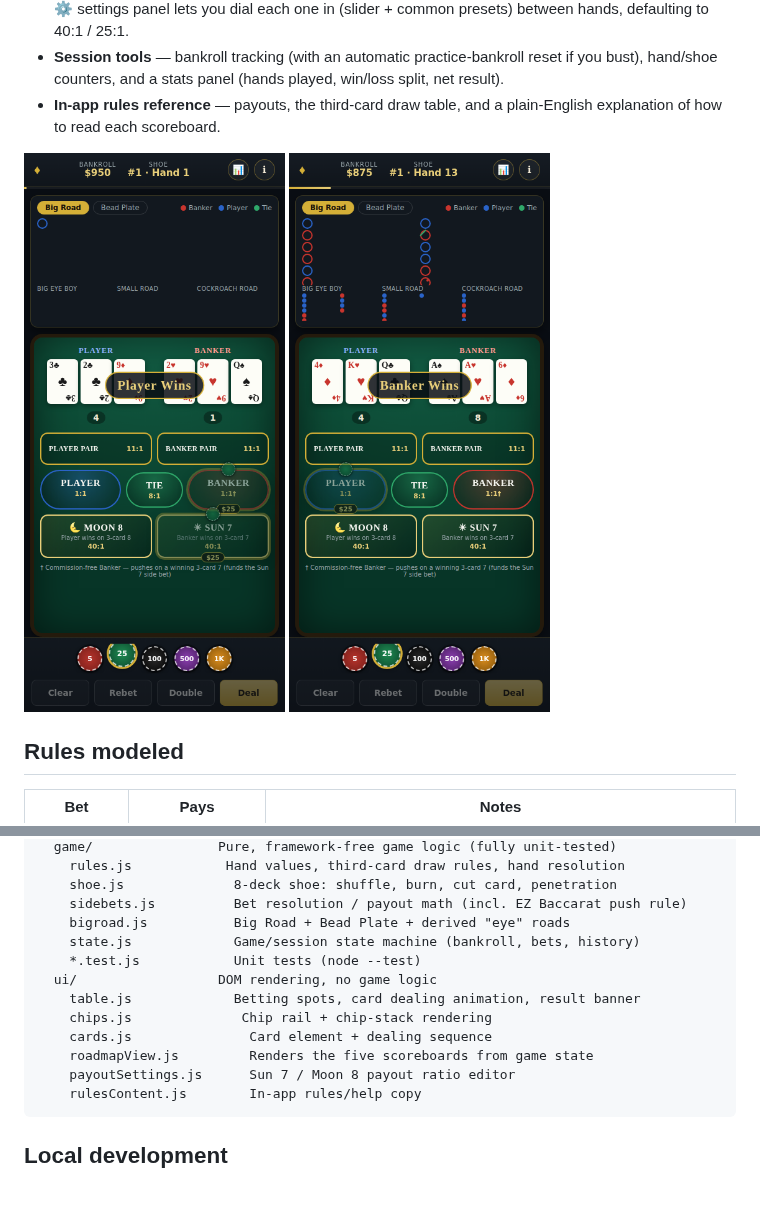
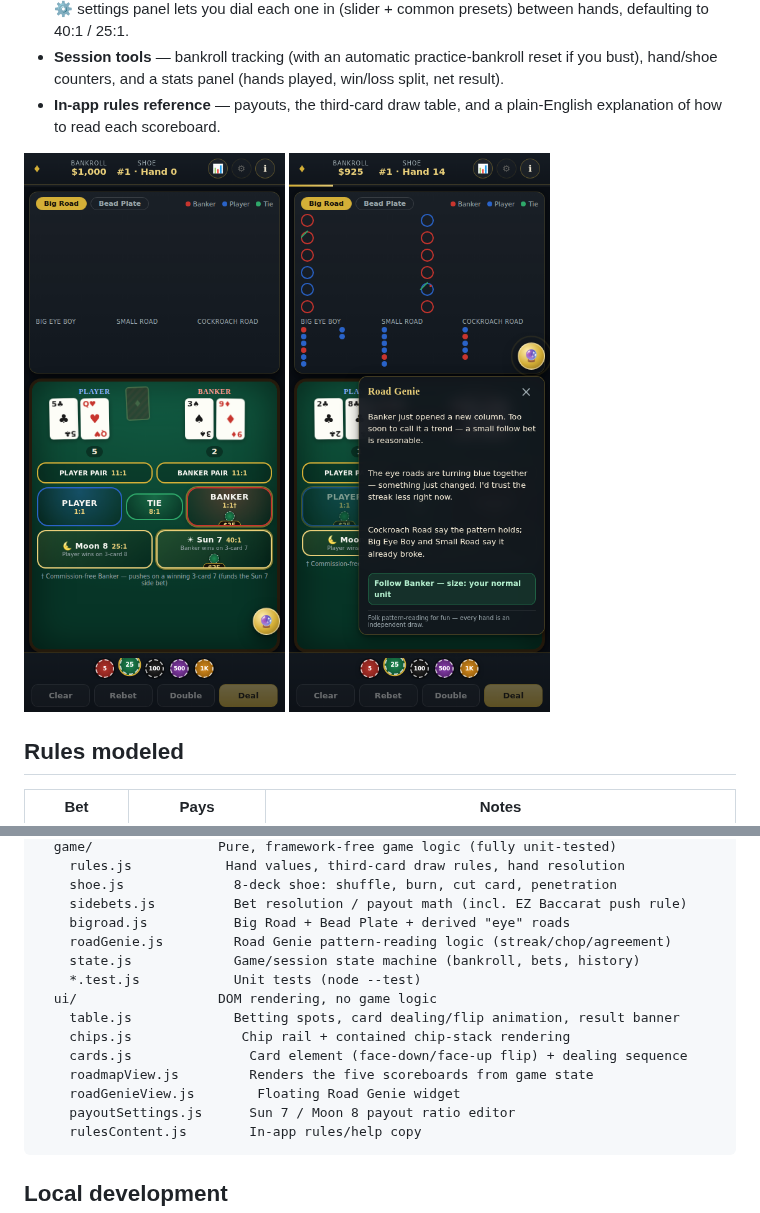
Before and after one commit to ZeusNightBolt/BaccaratTrainer, a Markdown page: README.md, 2 parts joined by grey strips. Drawn GitHub-style; pictures changed too: assets/screenshots/bigroad.png, assets/screenshots/result.png; blank space fills up the shorter version.

````diff
--- a/README.md
+++ b/README.md
@@ -57,13 +58,15 @@ src/
     shoe.js              8-deck shoe: shuffle, burn, cut card, penetration
     sidebets.js          Bet resolution / payout math (incl. EZ Baccarat push rule)
     bigroad.js           Big Road + Bead Plate + derived "eye" roads
+    roadGenie.js         Road Genie pattern-reading logic (streak/chop/agreement)
     state.js             Game/session state machine (bankroll, bets, history)
     *.test.js            Unit tests (node --test)
   ui/                  DOM rendering, no game logic
-    table.js             Betting spots, card dealing animation, result banner
-    chips.js              Chip rail + chip-stack rendering
-    cards.js               Card element + dealing sequence
+    table.js             Betting spots, card dealing/flip animation, result banner
+    chips.js              Chip rail + contained chip-stack rendering
+    cards.js               Card element (face-down/face-up flip) + dealing sequence
     roadmapView.js         Renders the five scoreboards from game state
+    roadGenieView.js        Floating Road Genie widget
     payoutSettings.js      Sun 7 / Moon 8 payout ratio editor
     rulesContent.js        In-app rules/help copy
 ```
````
Also changed, not shown: other parts of README.md (+6 -5 lines), assets/screenshots/table.png, 9 other files.
